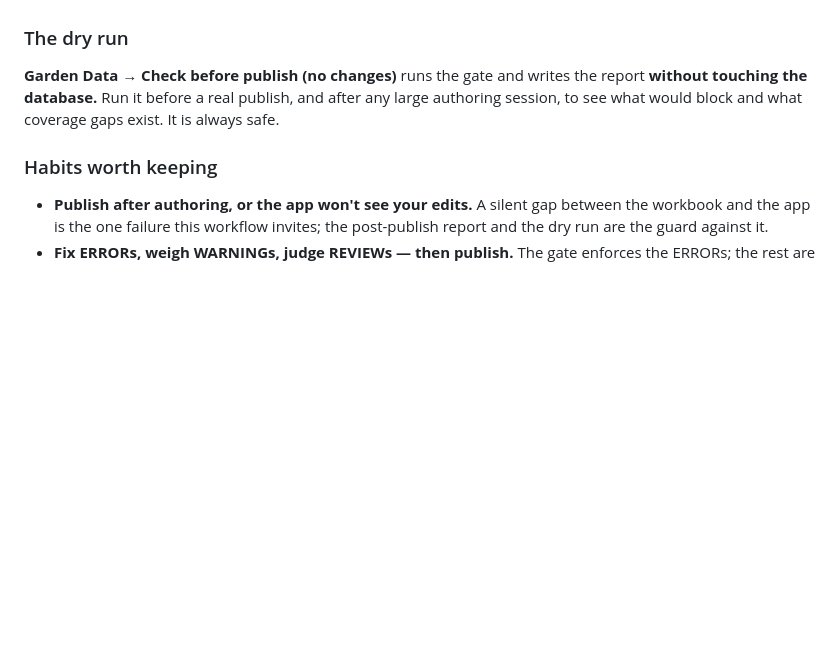
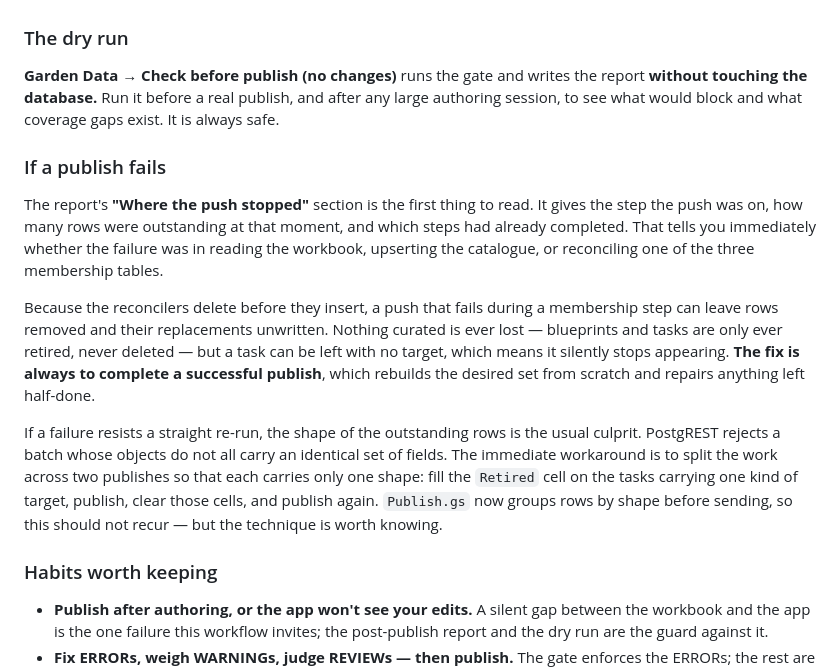
Before and after one commit to nimbrethil81/what-gardening-today, a Markdown page: docs/DATABASE_WORKFLOW.md, the part around the change. GitHub-like rendering; blank space fills up the shorter version.

```diff
--- a/docs/DATABASE_WORKFLOW.md
+++ b/docs/DATABASE_WORKFLOW.md
@@ -427,6 +427,14 @@ Choosing **Garden Data → Publish to app** runs, in order:
 
 **Garden Data → Check before publish (no changes)** runs the gate and writes the report **without touching the database.** Run it before a real publish, and after any large authoring session, to see what would block and what coverage gaps exist. It is always safe.
 
+### If a publish fails
+
+The report's **"Where the push stopped"** section is the first thing to read. It gives the step the push was on, how many rows were outstanding at that moment, and which steps had already completed. That tells you immediately whether the failure was in reading the workbook, upserting the catalogue, or reconciling one of the three membership tables.
+
+Because the reconcilers delete before they insert, a push that fails during a membership step can leave rows removed and their replacements unwritten. Nothing curated is ever lost — blueprints and tasks are only ever retired, never deleted — but a task can be left with no target, which means it silently stops appearing. **The fix is always to complete a successful publish**, which rebuilds the desired set from scratch and repairs anything left half-done.
+
+If a failure resists a straight re-run, the shape of the outstanding rows is the usual culprit. PostgREST rejects a batch whose objects do not all carry an identical set of fields. The immediate workaround is to split the work across two publishes so that each carries only one shape: fill the `Retired` cell on the tasks carrying one kind of target, publish, clear those cells, and publish again. `Publish.gs` now groups rows by shape before sending, so this should not recur — but the technique is worth knowing.
+
 ### Habits worth keeping
 
 - **Publish after authoring, or the app won't see your edits.** A silent gap between the workbook and the app is the one failure this workflow invites; the post-publish report and the dry run are the guard against it.
```
